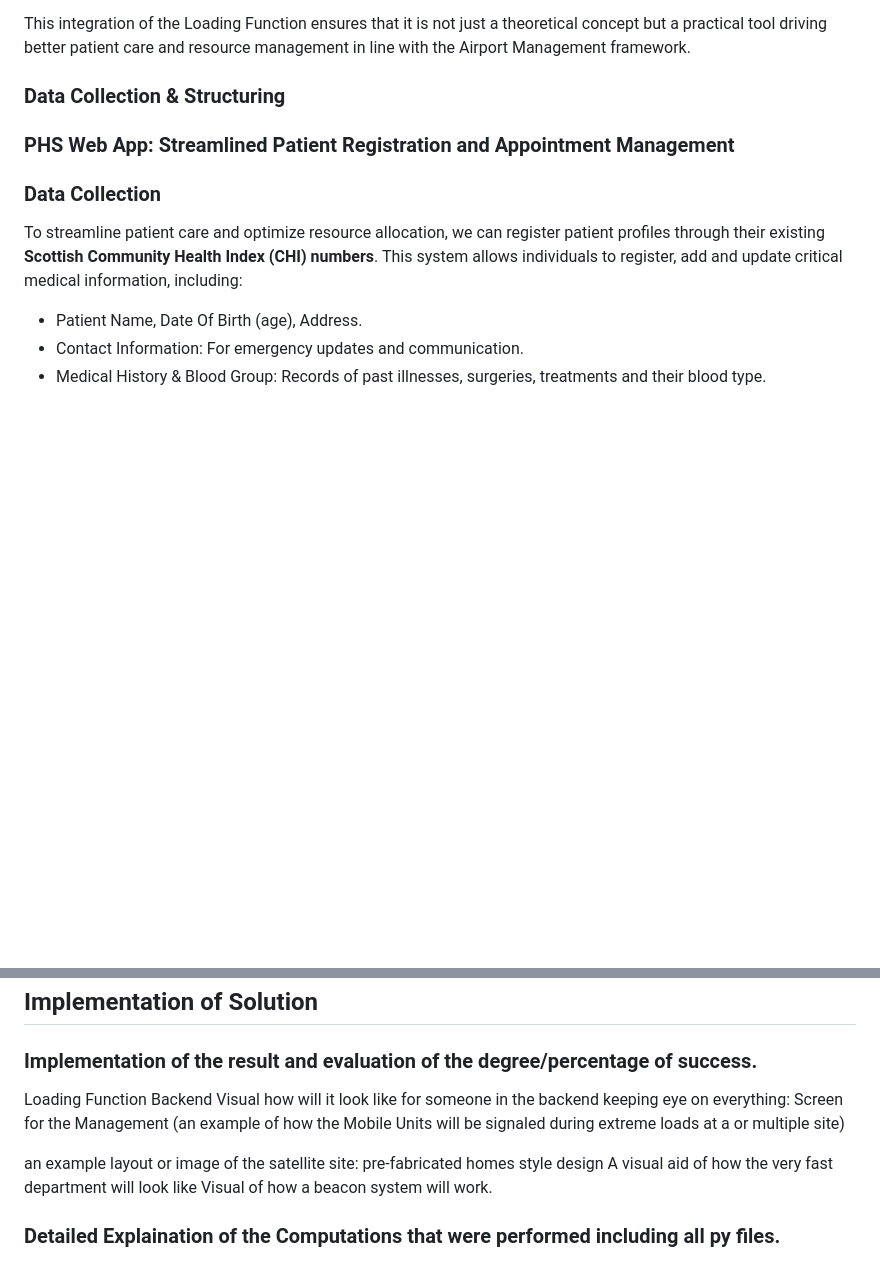
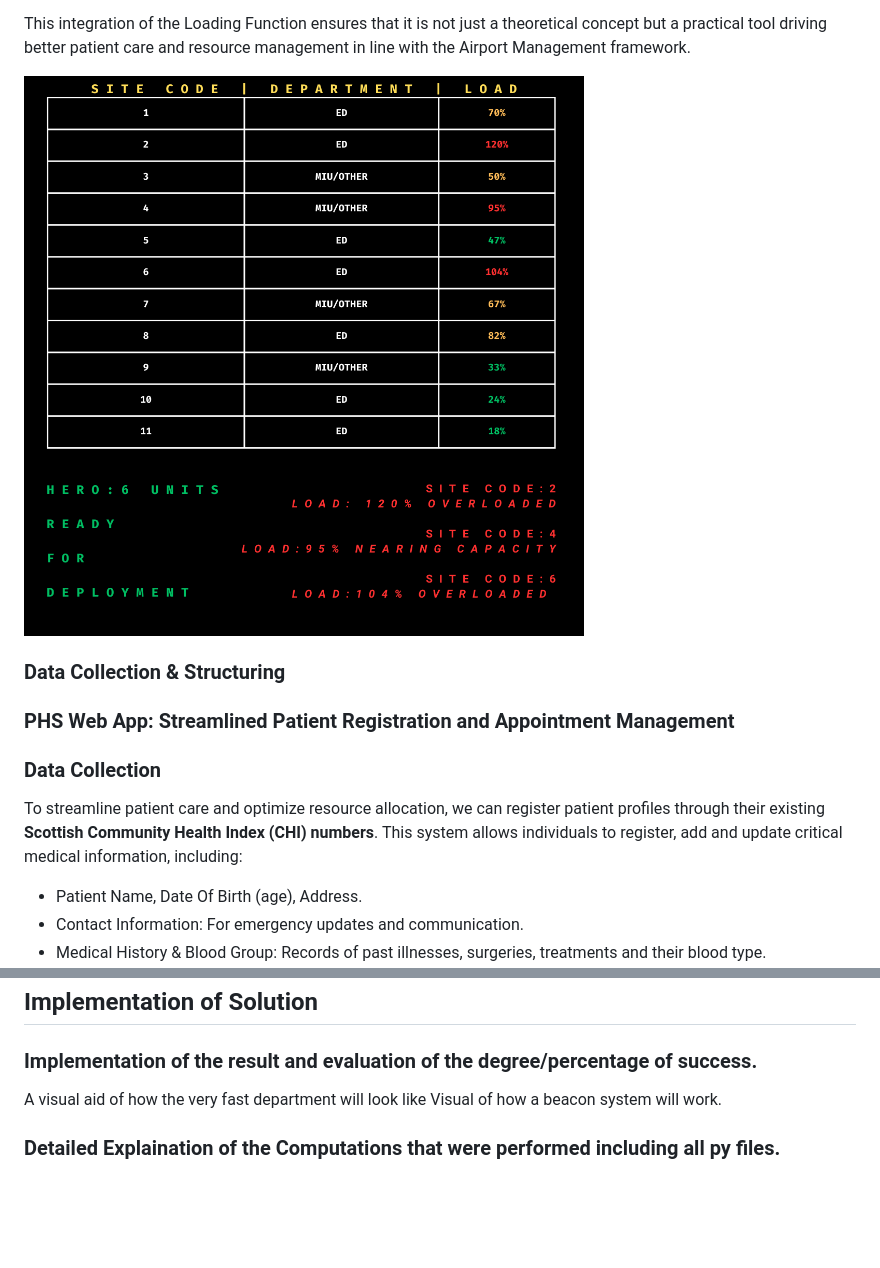
Before and after one commit to SlaviXG/Operations_Research_PHS_Challenge, a Markdown page: REPORT.md, 2 parts joined by grey strips. GitHub-like rendering; pictures changed too: dat_vis_assets/displayBack.png (added); blank space fills up the shorter version.

Commit message:
video display

```diff
--- a/REPORT.md
+++ b/REPORT.md
@@ -167,7 +167,7 @@ To simplify the complexity of patient management, categories are grouped and mod
 
 <p>This integration of the Loading Function ensures that it is not just a theoretical concept but a practical tool driving better patient care and resource management in line with the Airport Management framework.</p>
 
-
+![Display](/dat_vis_assets/displayBack.png)
 
 ### Data Collection & Structuring
 ### PHS Web App: Streamlined Patient Registration and Appointment Management
@@ -981,11 +981,6 @@ Taking into account that in extreme cases, even these mobile units may become ov
 ## Implementation of Solution
 ### Implementation of the result and evaluation of the degree/percentage of success.
 
-
-Loading Function Backend Visual how will it look like for someone in the backend keeping eye on everything: Screen for the Management
-(an example of how the Mobile Units will be signaled during extreme loads at a or multiple site)
-
-an example layout or image of the satellite site: pre-fabricated homes style design
 A visual aid of how the very fast department will look like
 Visual of how a beacon system will work.
 
```
